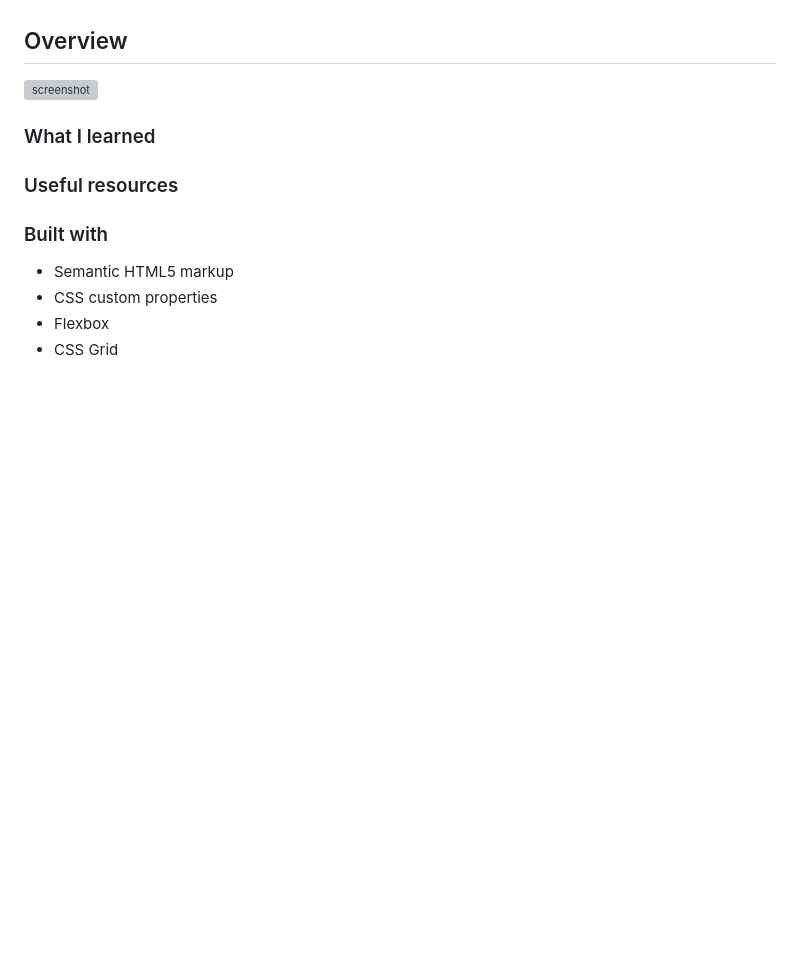
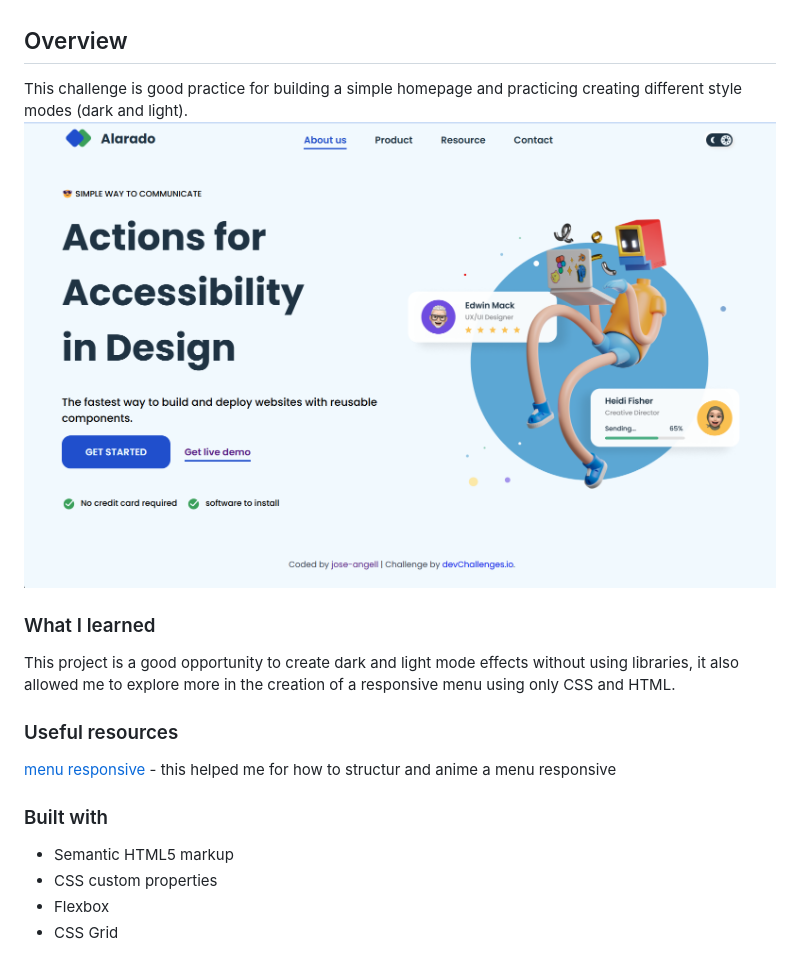
Before and after one commit to jose-angell/Simple-Homepage, a Markdown page: README.md, the part around the change printed below. GitHub-like rendering; pictures changed too: screenshot.png (added); blank space fills up the shorter version; grey boxes are pictures that could not be loaded.

Commit message:
actualizacion de readme

```diff
--- a/README.md
+++ b/README.md
@@ -37,8 +37,8 @@
 <!-- OVERVIEW -->
 
 ## Overview
-
-![screenshot](https://user-images.githubusercontent.com/16707738/92399059-5716eb00-f132-11ea-8b14-bcacdc8ec97b.png)
+This challenge is good practice for building a simple homepage and practicing creating different style modes (dark and light).
+![screenshot](screenshot.png)
 
 <!--
 Introduce your projects by taking a screenshot or a gif. Try to tell visitors a story about your project by answering:
@@ -48,7 +48,7 @@ Introduce your projects by taking a screenshot or a gif. Try to tell visitors a
 -->
 
 ### What I learned
-
+This project is a good opportunity to create dark and light mode effects without using libraries, it also allowed me to explore more in the creation of a responsive menu using only CSS and HTML.
 <!-- Use this section to recap over some of your major learnings while working through this project. Writing these out and providing code samples of areas you want to highlight is a great way to reinforce your own knowledge. -->
 
 ### Useful resources
@@ -57,7 +57,7 @@ Introduce your projects by taking a screenshot or a gif. Try to tell visitors a
 - [Example resource 1](https://www.example.com) - This helped me for XYZ reason. I really liked this pattern and will use it going forward.
 - [Example resource 2](https://www.example.com) - This is an amazing article which helped me finally understand XYZ. I'd recommend it to anyone still learning this concept.
 -->
-
+[menu responsive](https://platzi.com/blog/7-pasos-para-crear-un-menu-responsivo-con-css/) - this helped me for how to structur and anime a menu responsive
 ### Built with
 
 <!-- This section should list any major frameworks that you built your project using. Here are a few examples.-->
```
Also changed, not shown: other parts of README.md (+1 -1 lines).
